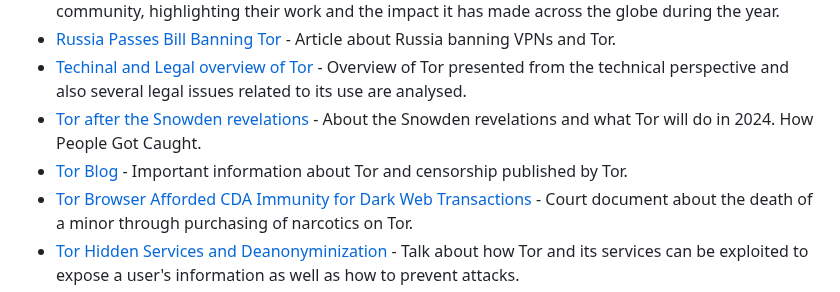
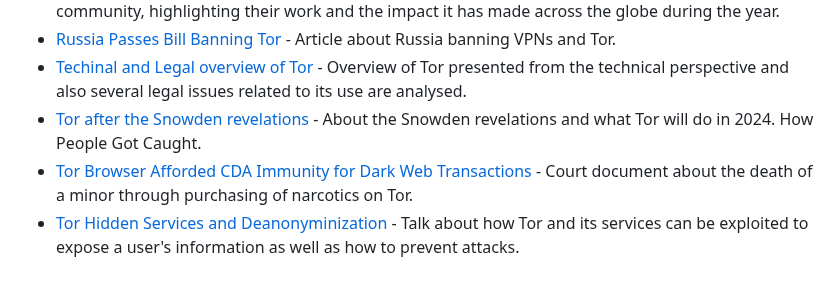
Before and after one commit to Polycarbohydrate/awesome-tor, a Markdown page: README.md, the part around the change. GitHub-like rendering.

```diff
--- a/README.md
+++ b/README.md
@@ -136,7 +136,6 @@
 - [Russia Passes Bill Banning Tor](https://www.themoscowtimes.com/2021/12/08/russia-blocks-tor-anonymity-service-a75760) - Article about Russia banning VPNs and Tor.
 - [Techinal and Legal overview of Tor](https://ccdcoe.org/uploads/2018/10/TOR_Anonymity_Network.pdf) - Overview of Tor presented from the technical perspective and also several legal issues related to its use are analysed.
 - [Tor after the Snowden revelations](https://blog.torproject.org/tor-in-2023/) - About the Snowden revelations and what Tor will do in 2024. How People Got Caught.
-- [Tor Blog](https://blog.torproject.org/) - Important information about Tor and censorship published by Tor.
 - [Tor Browser Afforded CDA Immunity for Dark Web Transactions](https://www.govinfo.gov/content/pkg/USCOURTS-utd-2_18-cv-00712/pdf/USCOURTS-utd-2_18-cv-00712-0.pdf) - Court document about the death of a minor through purchasing of narcotics on Tor.
 - [Tor Hidden Services and Deanonyminization](https://www.youtube.com/watch?v=HQXRURfrf8w) - Talk about how Tor and its services can be exploited to expose a user's information as well as how to prevent attacks.
 - [Tor Overview](https://www.privacyguides.org/en/advanced/tor-overview/) - Overview of Tor by Privacyguides.
```
